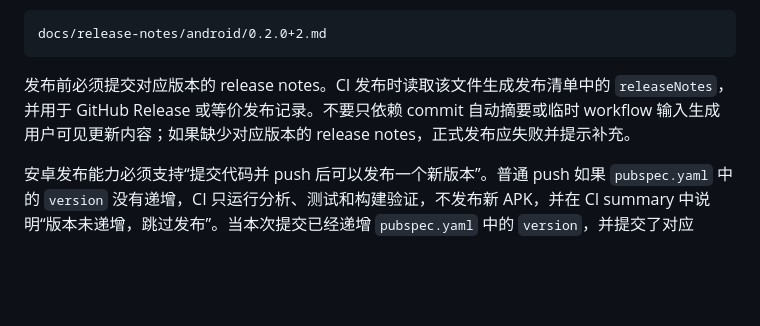
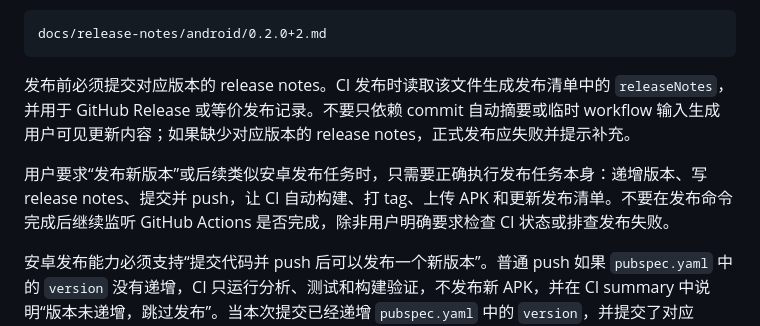
Before and after one commit to xiaoyi001yeye/DoorSix, a Markdown page: AGENT.MD, the part around the change. GitHub-like rendering; blank space fills up the shorter version.

Commit message:
Update Android release guidance

```diff
--- a/AGENT.MD
+++ b/AGENT.MD
@@ -219,6 +219,8 @@ docs/release-notes/android/0.2.0+2.md
 
 发布前必须提交对应版本的 release notes。CI 发布时读取该文件生成发布清单中的 `releaseNotes`，并用于 GitHub Release 或等价发布记录。不要只依赖 commit 自动摘要或临时 workflow 输入生成用户可见更新内容；如果缺少对应版本的 release notes，正式发布应失败并提示补充。
 
+用户要求“发布新版本”或后续类似安卓发布任务时，只需要正确执行发布任务本身：递增版本、写 release notes、提交并 push，让 CI 自动构建、打 tag、上传 APK 和更新发布清单。不要在发布命令完成后继续监听 GitHub Actions 是否完成，除非用户明确要求检查 CI 状态或排查发布失败。
+
 安卓发布能力必须支持“提交代码并 push 后可以发布一个新版本”。普通 push 如果 `pubspec.yaml` 中的 `version` 没有递增，CI 只运行分析、测试和构建验证，不发布新 APK，并在 CI summary 中说明“版本未递增，跳过发布”。当本次提交已经递增 `pubspec.yaml` 中的 `version`，并提交了对应 `docs/release-notes/android/<versionName>+<versionCode>.md` 时，CI 应自动创建或复用 `android-v<versionName>+<versionCode>` tag，构建 APK，上传到 `39.104.67.175`，更新 `latest-android-stable.json`，让旧版安卓端在启动或回到前台检查版本接口时收到新版本提示。不要要求人工预先创建 tag；tag 不存在时由 CI 自动创建。安卓发布只由分支 push 或 `workflow_dispatch` 手动触发执行；`android-v*` tag 只作为发布追溯记录，tag push 本身不得触发发布 workflow，避免同一版本重复发布。若 release notes 缺失、tag 指向其他 commit、构建失败、上传失败或下载地址校验失败，发布必须失败并给出明确原因，不能静默跳过或污染线上 latest 清单。
 
 GitHub Release 是非阻塞发布记录。只要 APK 上传成功、下载地址校验成功、`latest-android-stable.json` 更新成功，就认为安卓发布成功。GitHub Release 创建或更新失败时，CI 应在 summary 中标记 warning 并提示后续补建，不得回滚已经成功的安卓发布。
```
